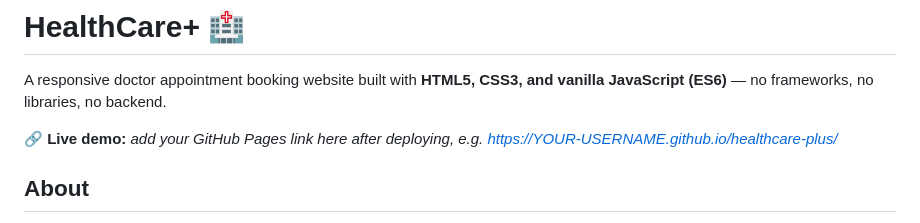
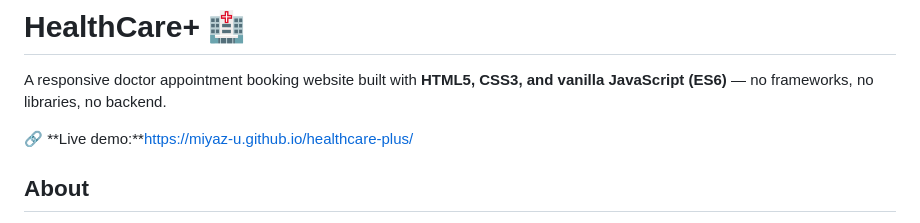
Before and after one commit to Miyaz-U/healthcare-plus, a Markdown page: README.md, the part around the change. GitHub-like rendering.

Commit message:
Update live demo link in README.md
Updated the live demo link in the README file.

```diff
--- a/README.md
+++ b/README.md
@@ -2,7 +2,7 @@
 
 A responsive doctor appointment booking website built with **HTML5, CSS3, and vanilla JavaScript (ES6)** — no frameworks, no libraries, no backend.
 
-🔗 **Live demo:** _add your GitHub Pages link here after deploying, e.g. https://YOUR-USERNAME.github.io/healthcare-plus/_
+🔗 **Live demo:**https://miyaz-u.github.io/healthcare-plus/
 
 ## About
 
```
